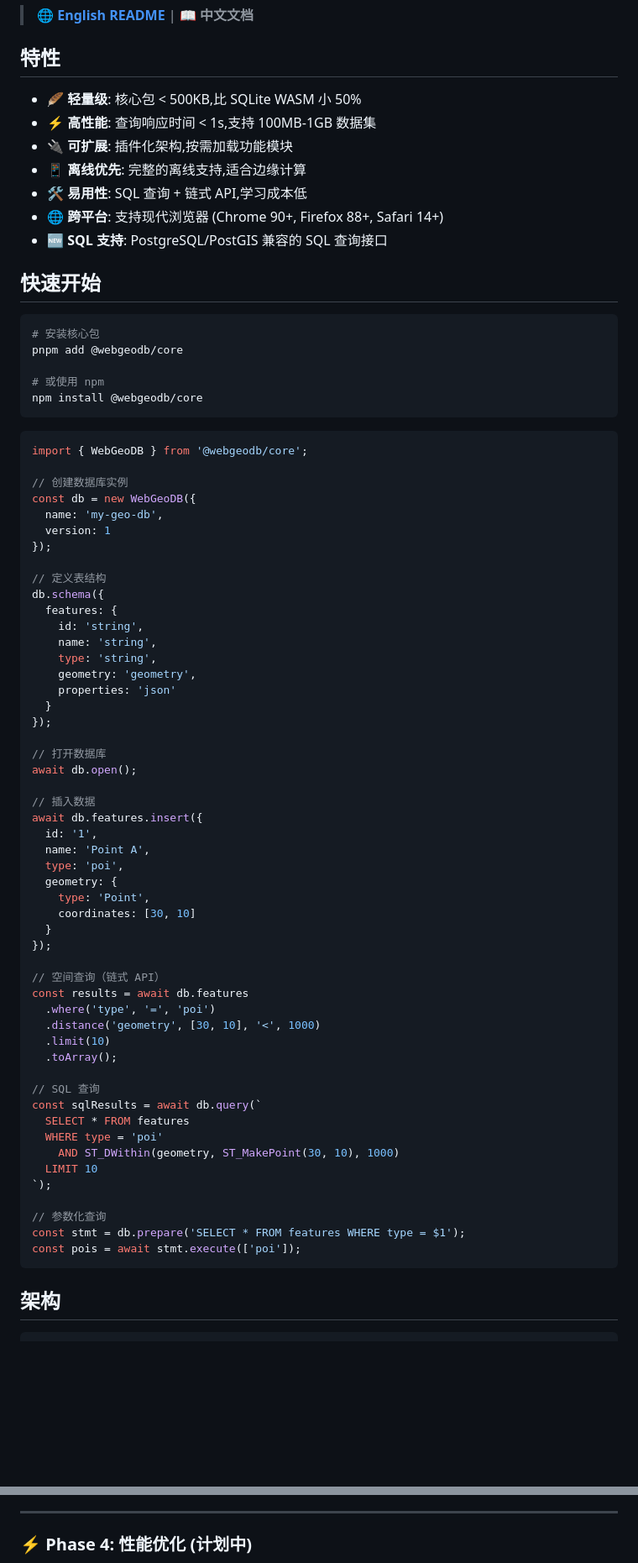
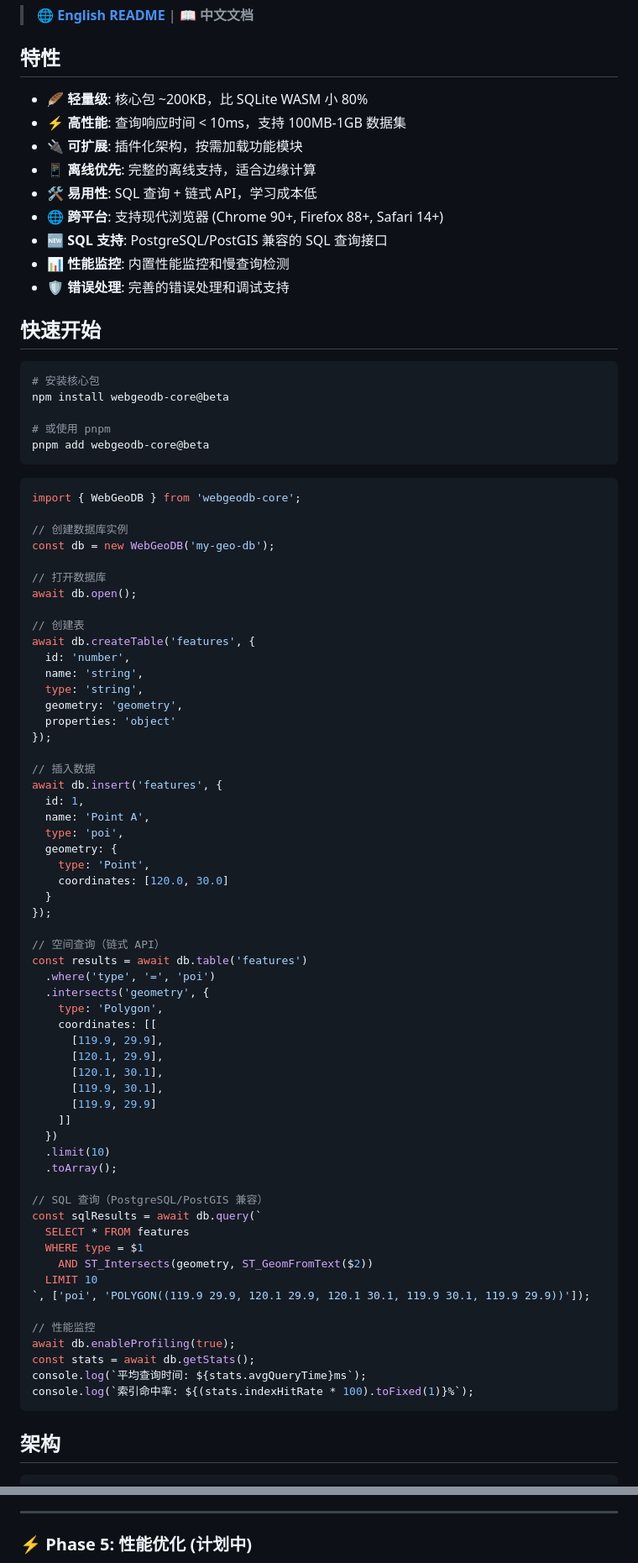
Before and after one commit to webgeodb/webgeodb, a Markdown page: README.md, 2 parts joined by grey strips. Shown at 84% size. Rendered like a GitHub page; blank space fills up the shorter version.

````diff
--- a/README.md
+++ b/README.md
@@ -12,76 +13,84 @@
 
 ## 特性
 
-- 🪶 **轻量级**: 核心包 < 500KB,比 SQLite WASM 小 50%
-- ⚡ **高性能**: 查询响应时间 < 1s,支持 100MB-1GB 数据集
-- 🔌 **可扩展**: 插件化架构,按需加载功能模块
-- 📱 **离线优先**: 完整的离线支持,适合边缘计算
-- 🛠️ **易用性**: SQL 查询 + 链式 API,学习成本低
+- 🪶 **轻量级**: 核心包 ~200KB，比 SQLite WASM 小 80%
+- ⚡ **高性能**: 查询响应时间 < 10ms，支持 100MB-1GB 数据集
+- 🔌 **可扩展**: 插件化架构，按需加载功能模块
+- 📱 **离线优先**: 完整的离线支持，适合边缘计算
+- 🛠️ **易用性**: SQL 查询 + 链式 API，学习成本低
 - 🌐 **跨平台**: 支持现代浏览器 (Chrome 90+, Firefox 88+, Safari 14+)
 - 🆕 **SQL 支持**: PostgreSQL/PostGIS 兼容的 SQL 查询接口
+- 📊 **性能监控**: 内置性能监控和慢查询检测
+- 🛡️ **错误处理**: 完善的错误处理和调试支持
 
 ## 快速开始
 
 ```bash
 # 安装核心包
-pnpm add @webgeodb/core
+npm install webgeodb-core@beta
 
-# 或使用 npm
-npm install @webgeodb/core
+# 或使用 pnpm
+pnpm add webgeodb-core@beta
 ```
 
 ```typescript
-import { WebGeoDB } from '@webgeodb/core';
+import { WebGeoDB } from 'webgeodb-core';
 
 // 创建数据库实例
-const db = new WebGeoDB({
-  name: 'my-geo-db',
-  version: 1
-});
-
-// 定义表结构
-db.schema({
-  features: {
-    id: 'string',
-    name: 'string',
-    type: 'string',
-    geometry: 'geometry',
-    properties: 'json'
-  }
-});
+const db = new WebGeoDB('my-geo-db');
 
 // 打开数据库
 await db.open();
 
+// 创建表
+await db.createTable('features', {
+  id: 'number',
+  name: 'string',
+  type: 'string',
+  geometry: 'geometry',
+  properties: 'object'
+});
+
 // 插入数据
-await db.features.insert({
-  id: '1',
+await db.insert('features', {
+  id: 1,
   name: 'Point A',
   type: 'poi',
   geometry: {
     type: 'Point',
-    coordinates: [30, 10]
+    coordinates: [120.0, 30.0]
   }
 });
 
 // 空间查询（链式 API）
-const results = await db.features
+const results = await db.table('features')
   .where('type', '=', 'poi')
-  .distance('geometry', [30, 10], '<', 1000)
+  .intersects('geometry', {
+    type: 'Polygon',
+    coordinates: [[
+      [119.9, 29.9],
+      [120.1, 29.9],
+      [120.1, 30.1],
+      [119.9, 30.1],
+      [119.9, 29.9]
+    ]]
+  })
   .limit(10)
   .toArray();
 
-// SQL 查询
+// SQL 查询（PostgreSQL/PostGIS 兼容）
 const sqlResults = await db.query(`
   SELECT * FROM features
-  WHERE type = 'poi'
-    AND ST_DWithin(geometry, ST_MakePoint(30, 10), 1000)
+  WHERE type = $1
+    AND ST_Intersects(geometry, ST_GeomFromText($2))
   LIMIT 10
-`);
+`, ['poi', 'POLYGON((119.9 29.9, 120.1 29.9, 120.1 30.1, 119.9 30.1, 119.9 29.9))']);
 
-// 参数化查询
-const stmt = db.prepare('SELECT * FROM features WHERE type = $1');
-const pois = await stmt.execute(['poi']);
+// 性能监控
+await db.enableProfiling(true);
+const stats = await db.getStats();
+console.log(`平均查询时间: ${stats.avgQueryTime}ms`);
+console.log(`索引命中率: ${(stats.indexHitRate * 100).toFixed(1)}%`);
 ```
 
 ## 架构
@@ -355,5 +443,5 @@ pnpm lint
 
 ---
 
-### ⚡ Phase 4: 性能优化 (计划中)
+### ⚡ Phase 5: 性能优化 (计划中)
 
````
Also changed, not shown: other parts of README.md (+138 -49 lines).
